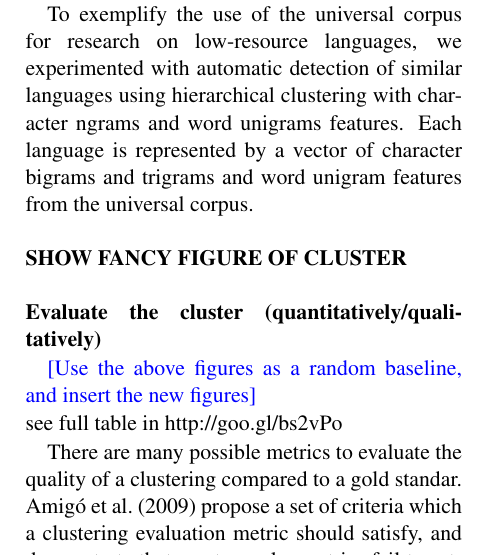
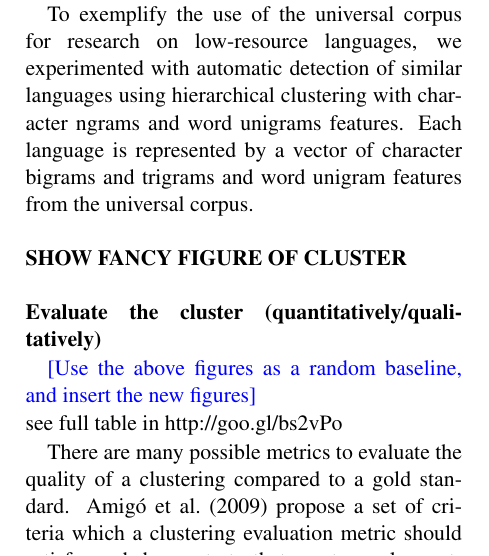
Before and after one commit to alvations/sugali, a LaTeX paper (docs/computEL/paper.tex, which reads docs/computEL/cluster.tex): part of one column of page 8 of 10, cut so that both start at the same text. Compiled offline with pdfLaTeX.

Commit message:
Update cluster.tex
Typo

```diff
--- a/docs/computEL/cluster.tex
+++ b/docs/computEL/cluster.tex
@@ -36,7 +36,7 @@ see full table in http://goo.gl/bs2vPo
 
 
 
-There are many possible metrics to evaluate the quality of a clustering compared to a gold standar. \newcite{amigo2009metrics} propose a set of criteria which a clustering evaluation metric should satisfy, and demonstrate that most popular metrics fail to satisfy at least one of these criteria.  However, they prove that they are satisfied by the BCubed metric, which we adopt for this reason.  To calculate this, we find the induced cluster and gold standard class for each language, and calculate the F-score of the cluster compared to the class.  These F-scores are then averaged across all languages.
+There are many possible metrics to evaluate the quality of a clustering compared to a gold standard. \newcite{amigo2009metrics} propose a set of criteria which a clustering evaluation metric should satisfy, and demonstrate that most popular metrics fail to satisfy at least one of these criteria.  However, they prove that they are satisfied by the BCubed metric, which we adopt for this reason.  To calculate this, we find the induced cluster and gold standard class for each language, and calculate the F-score of the cluster compared to the class.  These F-scores are then averaged across all languages.
 
 As well as performing clustering, we can view this as an information retrieval task: given a language, what are similar languages?  To do this, we found the languages with the closest vectors of n-grams and words.  Since BCubed is calculated averaging across languages and not clusters, we can use exactly the same calculation, using the set of nearby languages in place of a cluster.
 
```
